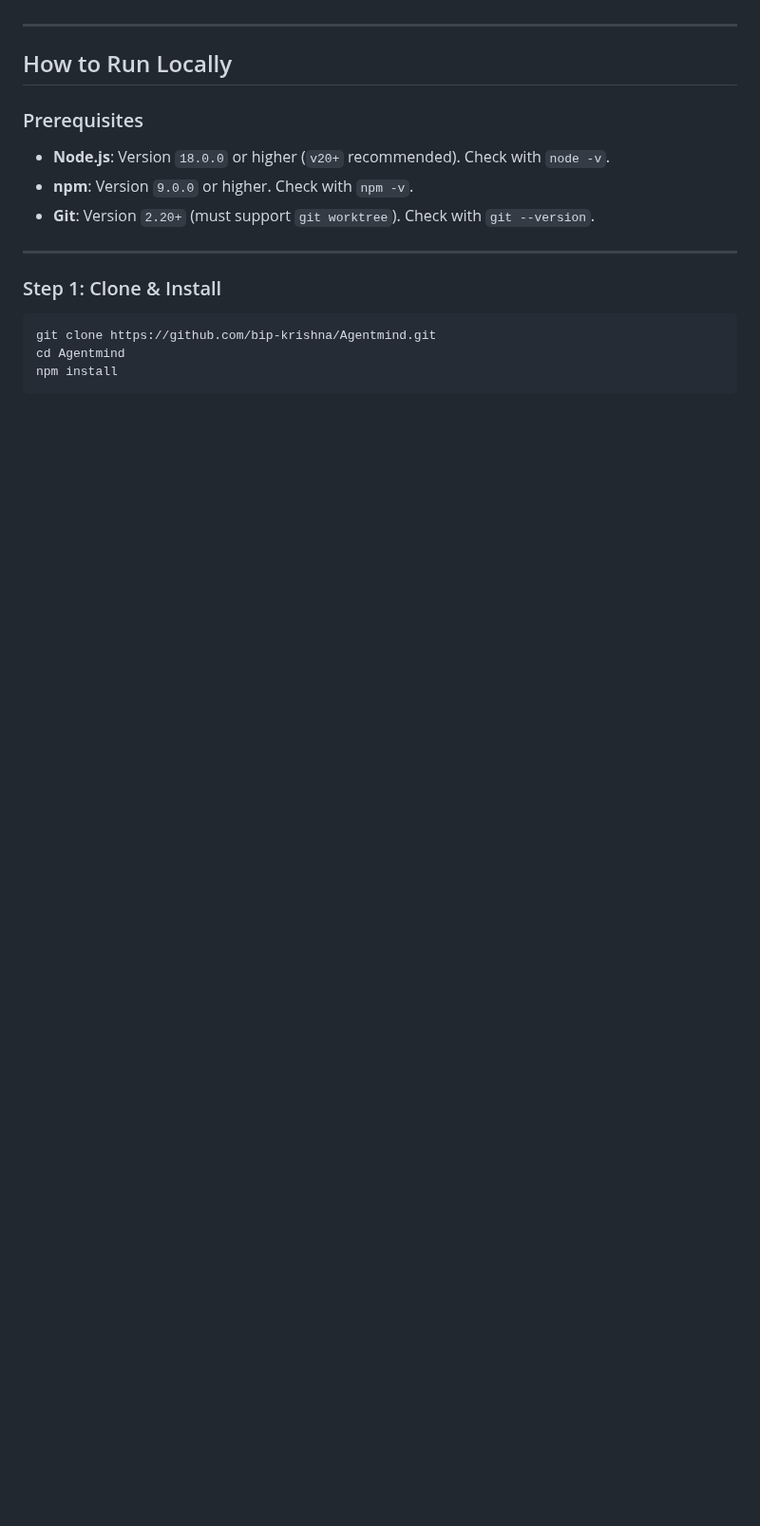
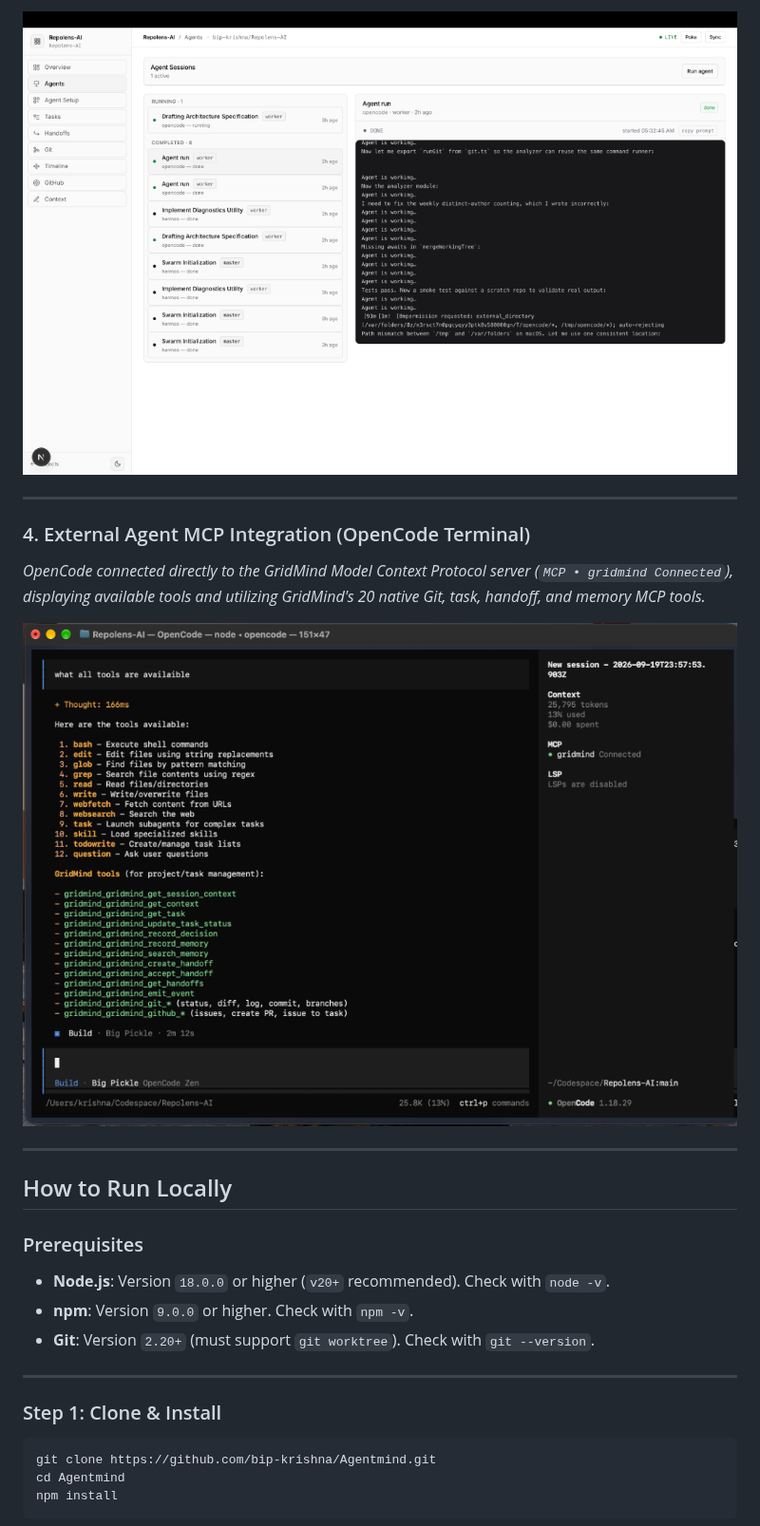
Before and after one commit to bip-krishna/Gridmind, a Markdown page: README.md, the part around one of its changes. Shown at 95% size. Drawn GitHub-style; pictures changed too: docs/images/agent-sessions-runs.png (added), docs/images/opencode-mcp-terminal.png (added); blank space fills up the shorter version.

```diff
--- a/README.md
+++ b/README.md
@@ -158,3 +167,11 @@ During the design, development, and testing of GridMind, AI tools—including **
+![Agent Sessions & Run Logs](docs/images/agent-sessions-runs.png)
+
+---
+
+### 4. External Agent MCP Integration (OpenCode Terminal)
+*OpenCode connected directly to the GridMind Model Context Protocol server (`MCP • gridmind Connected`), displaying available tools and utilizing GridMind's 20 native Git, task, handoff, and memory MCP tools.*
+
+![OpenCode MCP Session](docs/images/opencode-mcp-terminal.png)
 
 ---
 
```
Also changed, not shown: other parts of README.md (+16 -7 lines), docs/images/agent-setup-topology.png (added), docs/images/project-context-memory.png (added).
